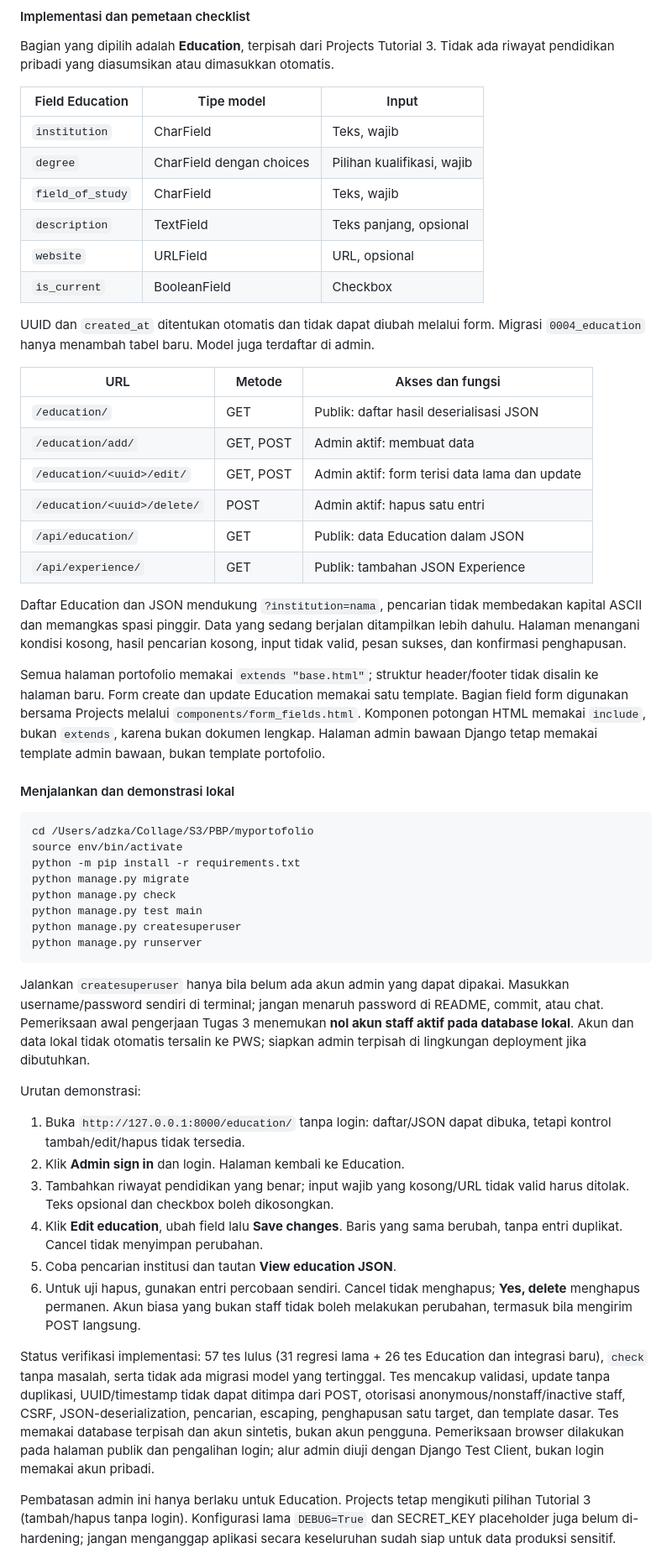
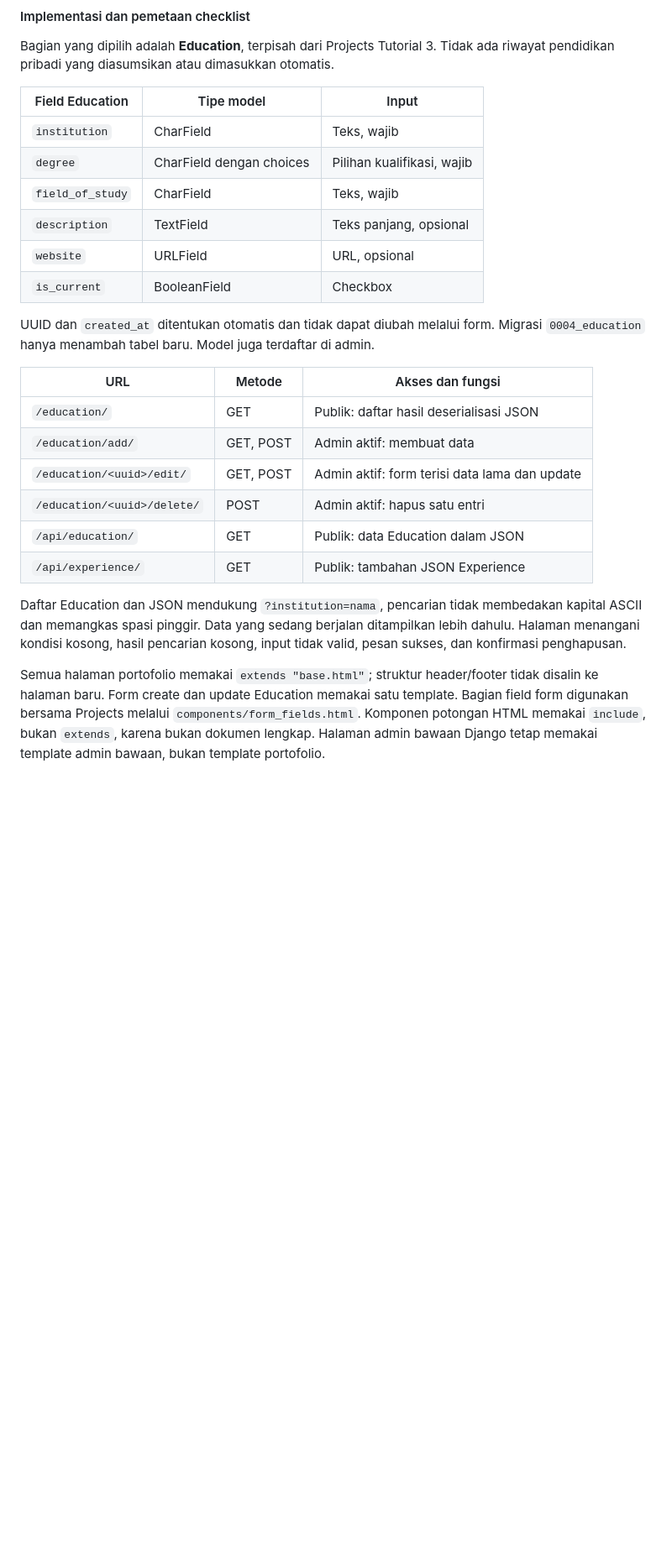
Before and after one commit to hollow011/myportofolio, a Markdown page: README.md, the part around one of its changes. Shown at 84% size. Drawn GitHub-style; blank space fills up the shorter version.

Commit message:
fix: Updated README.md with correct information

````diff
--- a/README.md
+++ b/README.md
@@ -332,26 +332,26 @@ masih perlu dilakukan dan dicatat sesuai kegiatan sebenarnya.
 Bagian yang dipilih adalah **Education**, terpisah dari Projects Tutorial 3.
 Tidak ada riwayat pendidikan pribadi yang diasumsikan atau dimasukkan otomatis.
 
-| Field Education | Tipe model | Input |
-| --- | --- | --- |
-| `institution` | CharField | Teks, wajib |
-| `degree` | CharField dengan choices | Pilihan kualifikasi, wajib |
-| `field_of_study` | CharField | Teks, wajib |
-| `description` | TextField | Teks panjang, opsional |
-| `website` | URLField | URL, opsional |
-| `is_current` | BooleanField | Checkbox |
+| Field Education  | Tipe model               | Input                      |
+| ---------------- | ------------------------ | -------------------------- |
+| `institution`    | CharField                | Teks, wajib                |
+| `degree`         | CharField dengan choices | Pilihan kualifikasi, wajib |
+| `field_of_study` | CharField                | Teks, wajib                |
+| `description`    | TextField                | Teks panjang, opsional     |
+| `website`        | URLField                 | URL, opsional              |
+| `is_current`     | BooleanField             | Checkbox                   |
 
 UUID dan `created_at` ditentukan otomatis dan tidak dapat diubah melalui form.
 Migrasi `0004_education` hanya menambah tabel baru. Model juga terdaftar di admin.
 
-| URL | Metode | Akses dan fungsi |
-| --- | --- | --- |
-| `/education/` | GET | Publik: daftar hasil deserialisasi JSON |
-| `/education/add/` | GET, POST | Admin aktif: membuat data |
-| `/education/<uuid>/edit/` | GET, POST | Admin aktif: form terisi data lama dan update |
-| `/education/<uuid>/delete/` | POST | Admin aktif: hapus satu entri |
-| `/api/education/` | GET | Publik: data Education dalam JSON |
-| `/api/experience/` | GET | Publik: tambahan JSON Experience |
+| URL                         | Metode    | Akses dan fungsi                              |
+| --------------------------- | --------- | --------------------------------------------- |
+| `/education/`               | GET       | Publik: daftar hasil deserialisasi JSON       |
+| `/education/add/`           | GET, POST | Admin aktif: membuat data                     |
+| `/education/<uuid>/edit/`   | GET, POST | Admin aktif: form terisi data lama dan update |
+| `/education/<uuid>/delete/` | POST      | Admin aktif: hapus satu entri                 |
+| `/api/education/`           | GET       | Publik: data Education dalam JSON             |
+| `/api/experience/`          | GET       | Publik: tambahan JSON Experience              |
 
 Daftar Education dan JSON mendukung `?institution=nama`, pencarian tidak
 membedakan kapital ASCII dan memangkas spasi pinggir. Data yang sedang berjalan
@@ -364,51 +364,3 @@ template. Bagian field form digunakan bersama Projects melalui
 `components/form_fields.html`. Komponen potongan HTML memakai `include`, bukan
 `extends`, karena bukan dokumen lengkap. Halaman admin bawaan Django tetap
 memakai template admin bawaan, bukan template portofolio.
-
-#### Menjalankan dan demonstrasi lokal
-
-```bash
-cd /Users/adzka/Collage/S3/PBP/myportofolio
-source env/bin/activate
-python -m pip install -r requirements.txt
-python manage.py migrate
-python manage.py check
-python manage.py test main
-python manage.py createsuperuser
-python manage.py runserver
-```
-
-Jalankan `createsuperuser` hanya bila belum ada akun admin yang dapat dipakai.
-Masukkan username/password sendiri di terminal; jangan menaruh password di
-README, commit, atau chat. Pemeriksaan awal pengerjaan Tugas 3 menemukan **nol
-akun staff aktif pada database lokal**. Akun dan data lokal tidak otomatis
-tersalin ke PWS; siapkan admin terpisah di lingkungan deployment jika dibutuhkan.
-
-Urutan demonstrasi:
-
-1. Buka `http://127.0.0.1:8000/education/` tanpa login: daftar/JSON dapat dibuka,
-   tetapi kontrol tambah/edit/hapus tidak tersedia.
-2. Klik **Admin sign in** dan login. Halaman kembali ke Education.
-3. Tambahkan riwayat pendidikan yang benar; input wajib yang kosong/URL tidak
-   valid harus ditolak. Teks opsional dan checkbox boleh dikosongkan.
-4. Klik **Edit education**, ubah field lalu **Save changes**. Baris yang sama
-   berubah, tanpa entri duplikat. Cancel tidak menyimpan perubahan.
-5. Coba pencarian institusi dan tautan **View education JSON**.
-6. Untuk uji hapus, gunakan entri percobaan sendiri. Cancel tidak menghapus;
-   **Yes, delete** menghapus permanen. Akun biasa yang bukan staff tidak boleh
-   melakukan perubahan, termasuk bila mengirim POST langsung.
-
-Status verifikasi implementasi: 57 tes lulus (31 regresi lama + 26 tes Education
-dan integrasi baru), `check` tanpa masalah, serta tidak ada migrasi model yang
-tertinggal. Tes mencakup validasi, update tanpa duplikasi, UUID/timestamp tidak
-dapat ditimpa dari POST, otorisasi anonymous/nonstaff/inactive staff, CSRF,
-JSON-deserialization, pencarian, escaping, penghapusan satu target, dan template
-dasar. Tes memakai database terpisah dan akun sintetis, bukan akun pengguna.
-Pemeriksaan browser dilakukan pada halaman publik dan pengalihan login;
-alur admin diuji dengan Django Test Client, bukan login memakai akun pribadi.
-
-Pembatasan admin ini hanya berlaku untuk Education. Projects tetap mengikuti
-pilihan Tutorial 3 (tambah/hapus tanpa login). Konfigurasi lama `DEBUG=True` dan
-SECRET_KEY placeholder juga belum di-hardening; jangan menganggap aplikasi
-secara keseluruhan sudah siap untuk data produksi sensitif.
-
````
Also changed, not shown: other parts of README.md (+8 -32 lines).
